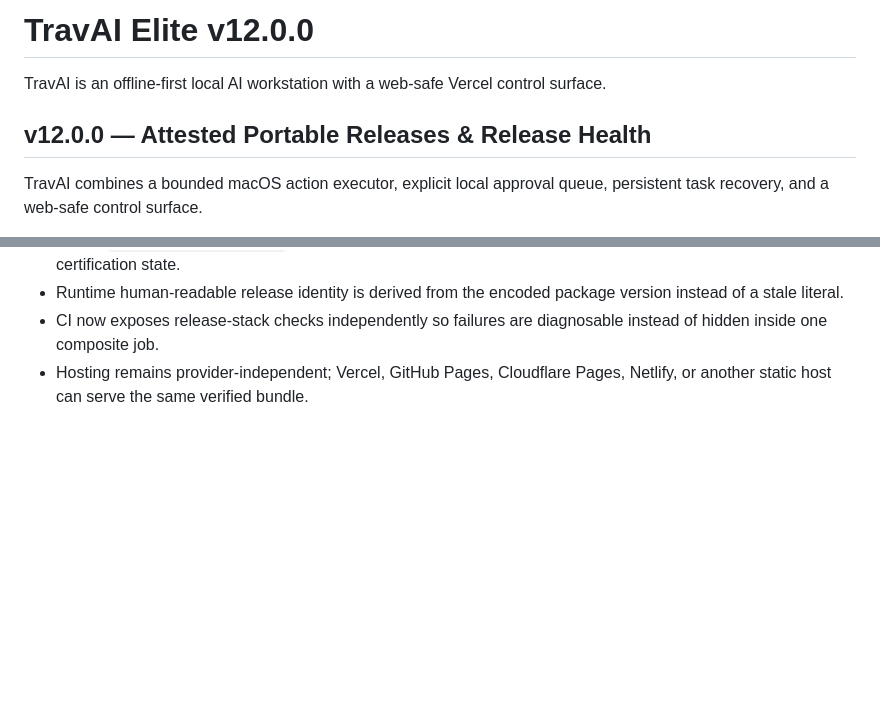
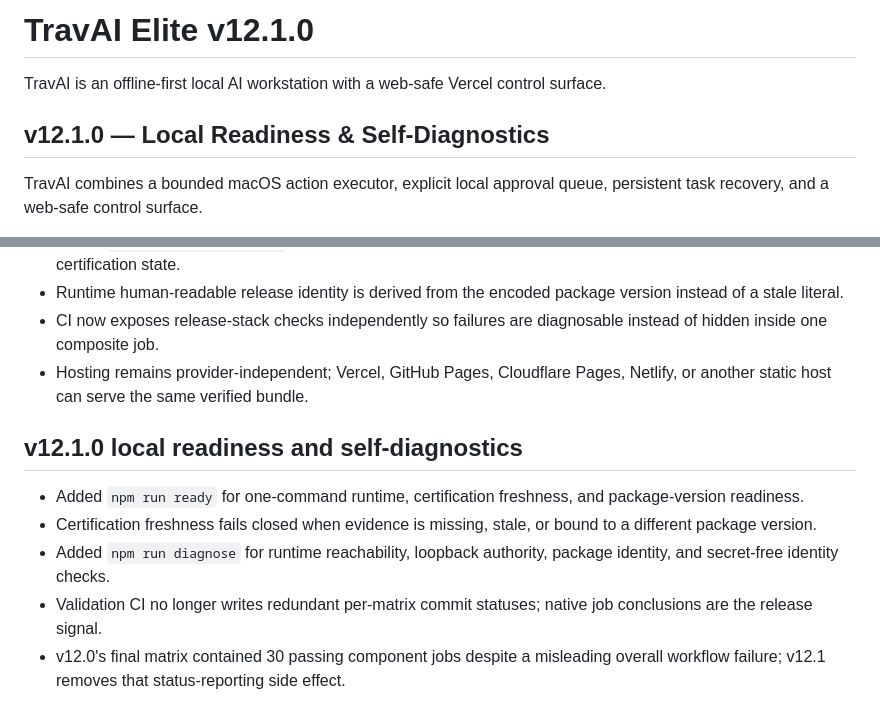
Before and after one commit to tmbstartkleen-svg/TravAI, a Markdown page: README.md, 2 parts joined by grey strips. Drawn GitHub-style; blank space fills up the shorter version.

Commit message:
Document TravAI v12.1 readiness milestone

```diff
--- a/README.md
+++ b/README.md
@@ -1,8 +1,8 @@
-# TravAI Elite v12.0.0
+# TravAI Elite v12.1.0
 
 TravAI is an offline-first local AI workstation with a web-safe Vercel control surface.
 
-## v12.0.0 — Attested Portable Releases & Release Health
+## v12.1.0 — Local Readiness & Self-Diagnostics
 TravAI combines a bounded macOS action executor, explicit local approval queue, persistent task recovery, and a web-safe control surface.
 
 Supported action types:
@@ -329,3 +329,11 @@ The Vercel surface remains a control/request interface. Actual Mac actions execu
 - Runtime human-readable release identity is derived from the encoded package version instead of a stale literal.
 - CI now exposes release-stack checks independently so failures are diagnosable instead of hidden inside one composite job.
 - Hosting remains provider-independent; Vercel, GitHub Pages, Cloudflare Pages, Netlify, or another static host can serve the same verified bundle.
+
+
+## v12.1.0 local readiness and self-diagnostics
+- Added `npm run ready` for one-command runtime, certification freshness, and package-version readiness.
+- Certification freshness fails closed when evidence is missing, stale, or bound to a different package version.
+- Added `npm run diagnose` for runtime reachability, loopback authority, package identity, and secret-free identity checks.
+- Validation CI no longer writes redundant per-matrix commit statuses; native job conclusions are the release signal.
+- v12.0's final matrix contained 30 passing component jobs despite a misleading overall workflow failure; v12.1 removes that status-reporting side effect.
```
